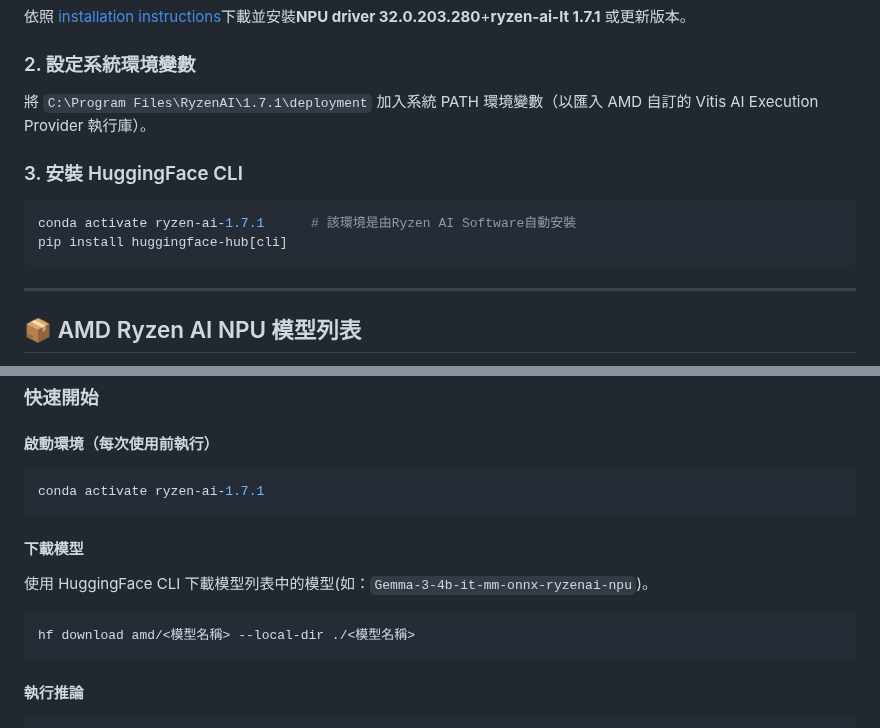
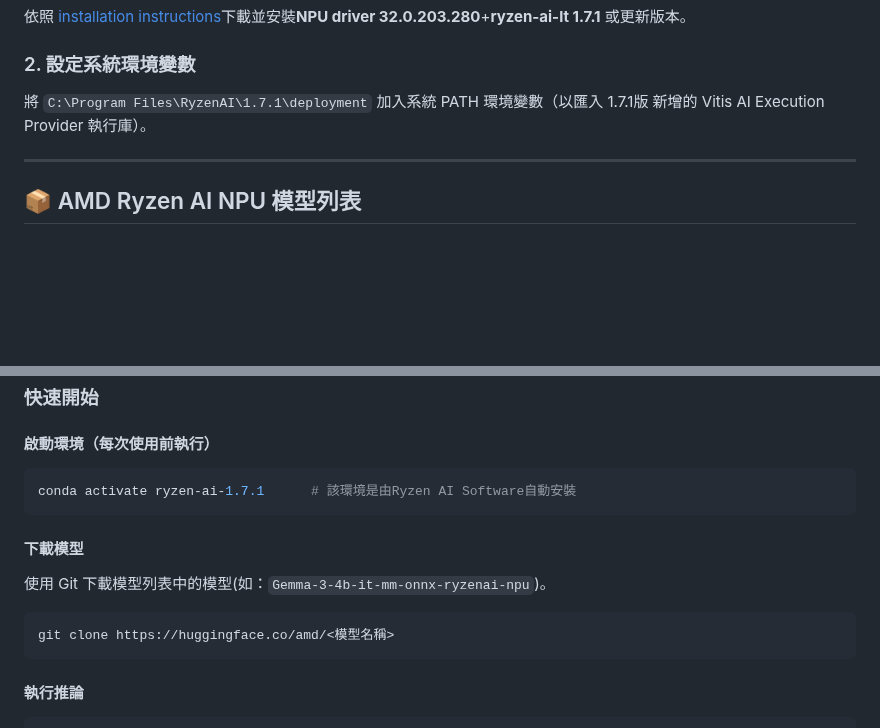
Before and after one commit to t200i/footfit, a Markdown page: README.md, 2 parts joined by grey strips. Drawn GitHub-style; blank space fills up the shorter version.

````diff
--- a/README.md
+++ b/README.md
@@ -29,14 +29,7 @@
 
 ### 2. 設定系統環境變數
 
-將 `C:\Program Files\RyzenAI\1.7.1\deployment` 加入系統 PATH 環境變數（以匯入 AMD 自訂的 Vitis AI Execution Provider 執行庫）。
-
-### 3. 安裝 HuggingFace CLI
-
-```bash
-conda activate ryzen-ai-1.7.1      # 該環境是由Ryzen AI Software自動安裝
-pip install huggingface-hub[cli]
-```
+將 `C:\Program Files\RyzenAI\1.7.1\deployment` 加入系統 PATH 環境變數（以匯入 1.7.1版 新增的 Vitis AI Execution Provider 執行庫）。
 
 ---
 
@@ -64,15 +57,15 @@ AMD 官方在 HuggingFace 上釋出多個 NPU 模型 Collections，這些模型
 #### 啟動環境（每次使用前執行）
 
 ```powershell
-conda activate ryzen-ai-1.7.1
+conda activate ryzen-ai-1.7.1      # 該環境是由Ryzen AI Software自動安裝
 ```
 
 #### 下載模型
 
-使用 HuggingFace CLI 下載模型列表中的模型(如：`Gemma-3-4b-it-mm-onnx-ryzenai-npu`)。
+使用 Git 下載模型列表中的模型(如：`Gemma-3-4b-it-mm-onnx-ryzenai-npu`)。
 
 ```powershell
-hf download amd/<模型名稱> --local-dir ./<模型名稱>
+git clone https://huggingface.co/amd/<模型名稱>
 ```
 
 #### 執行推論
````
